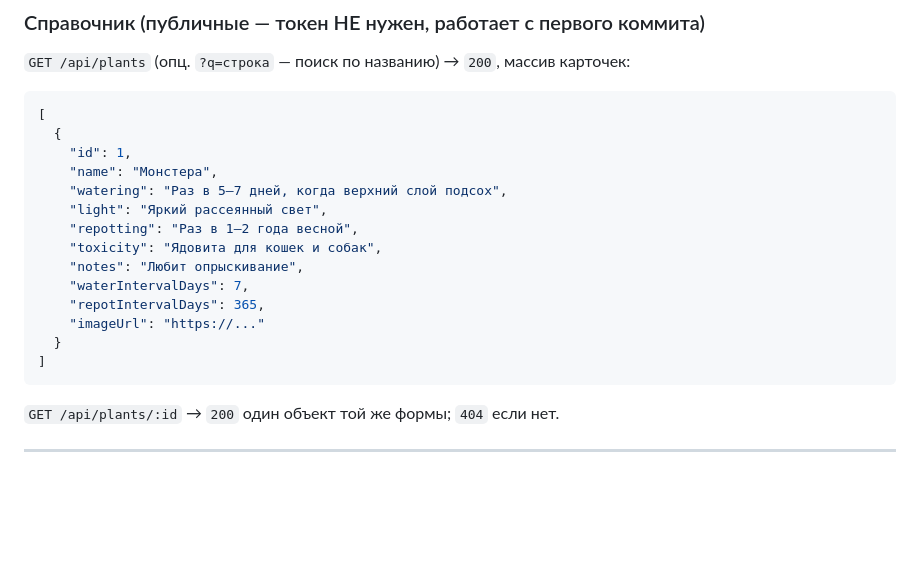
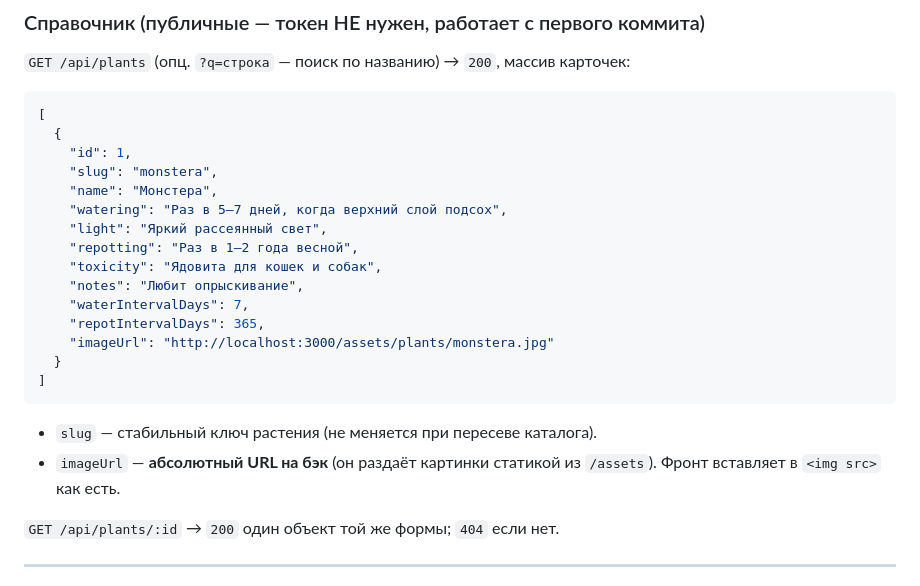
Before and after one commit to mrKayan-code/plant_helper, a Markdown page: plan.md, the part around the change. Rendered like a GitHub page; blank space fills up the shorter version.

Commit message:
обновлен контракт: slug, imgurl

````diff
--- a/plan.md
+++ b/plan.md
@@ -181,6 +181,7 @@ favorites (
 [
   {
     "id": 1,
+    "slug": "monstera",
     "name": "Монстера",
     "watering": "Раз в 5–7 дней, когда верхний слой подсох",
     "light": "Яркий рассеянный свет",
@@ -189,10 +190,13 @@ favorites (
     "notes": "Любит опрыскивание",
     "waterIntervalDays": 7,
     "repotIntervalDays": 365,
-    "imageUrl": "https://..."
+    "imageUrl": "http://localhost:3000/assets/plants/monstera.jpg"
   }
 ]
 ```
+
+- `slug` — стабильный ключ растения (не меняется при пересеве каталога).
+- `imageUrl` — **абсолютный URL на бэк** (он раздаёт картинки статикой из `/assets`). Фронт вставляет в `<img src>` как есть.
 
 `GET /api/plants/:id` → `200` один объект той же формы; `404` если нет.
 
````
